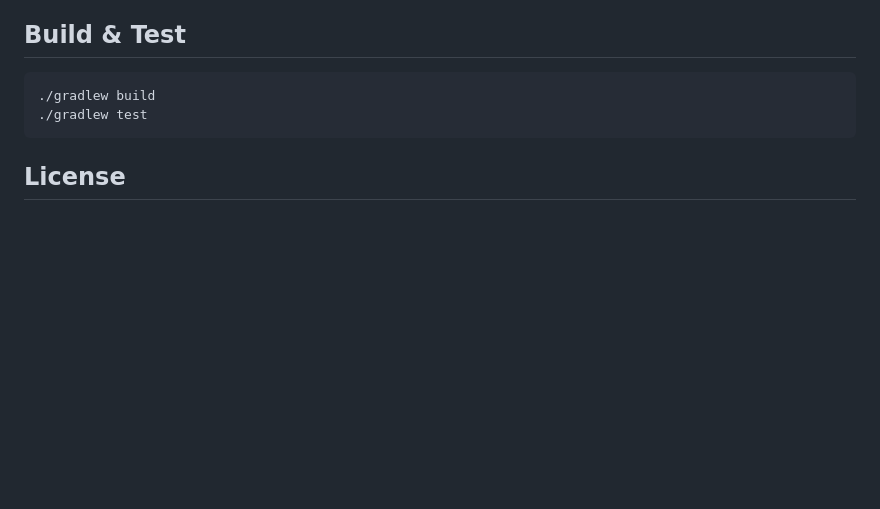
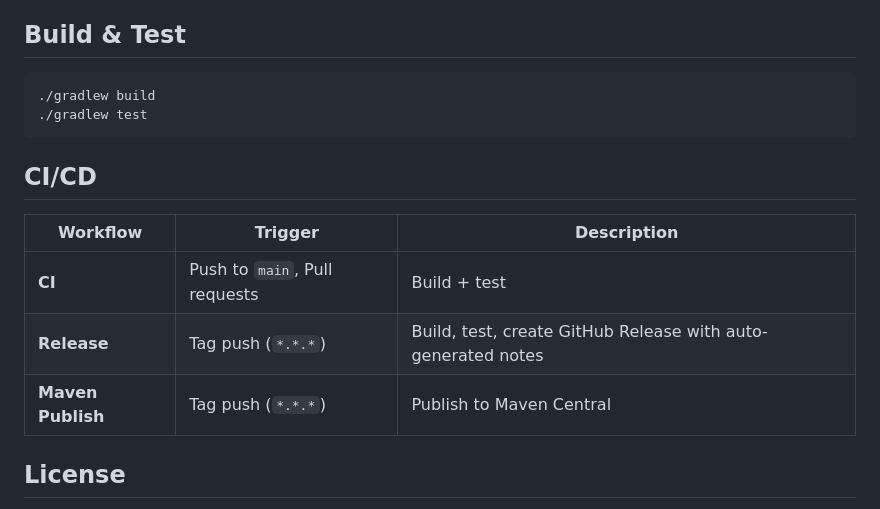
Before and after one commit to dornol/excel-kit, a Markdown page: README.md, the part around the change. GitHub-like rendering; blank space fills up the shorter version.

Commit message:
Update README with CI/CD workflow documentation
Co-Authored-By: Claude Opus 4.6 (1M context) <noreply@anthropic.com>

````diff
--- a/README.md
+++ b/README.md
@@ -816,6 +816,14 @@ new CsvReader<>(Row::new, null)
 ./gradlew test
 ```
 
+## CI/CD
+
+| Workflow | Trigger | Description |
+|----------|---------|-------------|
+| **CI** | Push to `main`, Pull requests | Build + test |
+| **Release** | Tag push (`*.*.*`) | Build, test, create GitHub Release with auto-generated notes |
+| **Maven Publish** | Tag push (`*.*.*`) | Publish to Maven Central |
+
 ## License
 
 MIT License. See [LICENSE](./LICENSE) for details.
````
